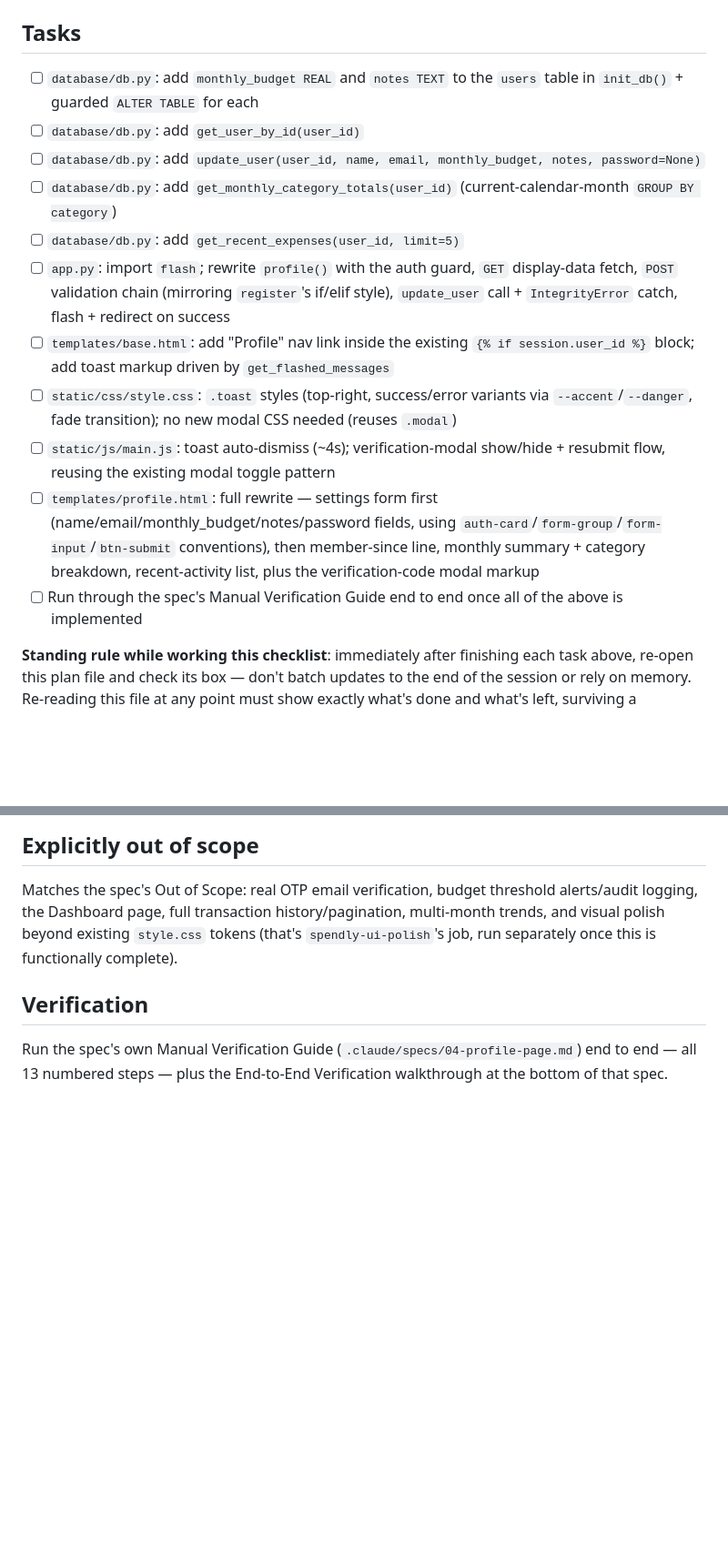
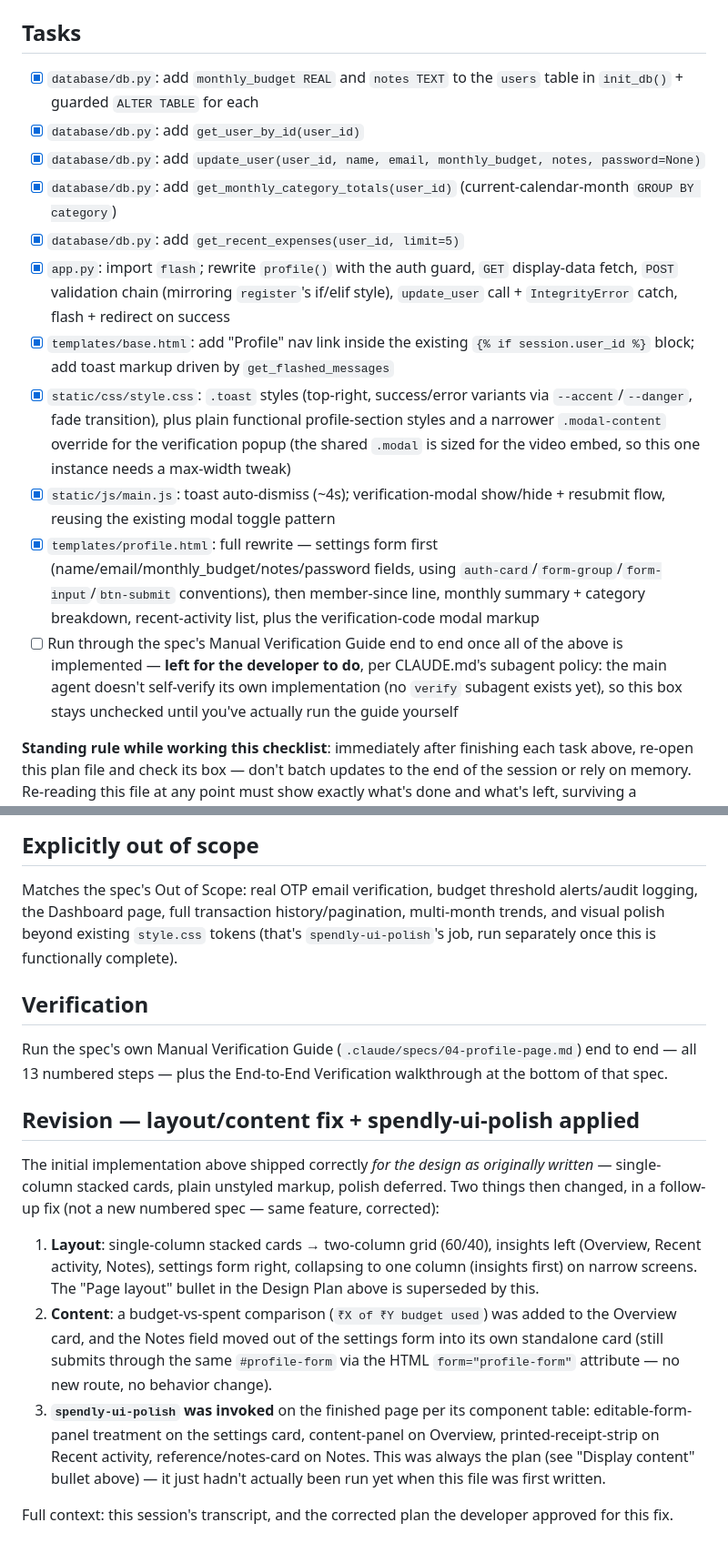
Before and after one commit to shreyansh0714/expense-tracker, a Markdown page: .claude/plans/04-profile-page.md, 2 parts joined by grey strips. Shown at 91% size. Drawn GitHub-style; blank space fills up the shorter version.

```diff
--- a/.claude/plans/04-profile-page.md
+++ b/.claude/plans/04-profile-page.md
@@ -44,33 +44,38 @@ Spec: `.claude/specs/04-profile-page.md`
 
 ## Tasks
 
-- [ ] `database/db.py`: add `monthly_budget REAL` and `notes TEXT` to the
+- [x] `database/db.py`: add `monthly_budget REAL` and `notes TEXT` to the
       `users` table in `init_db()` + guarded `ALTER TABLE` for each
-- [ ] `database/db.py`: add `get_user_by_id(user_id)`
-- [ ] `database/db.py`: add `update_user(user_id, name, email,
+- [x] `database/db.py`: add `get_user_by_id(user_id)`
+- [x] `database/db.py`: add `update_user(user_id, name, email,
       monthly_budget, notes, password=None)`
-- [ ] `database/db.py`: add `get_monthly_category_totals(user_id)`
+- [x] `database/db.py`: add `get_monthly_category_totals(user_id)`
       (current-calendar-month `GROUP BY category`)
-- [ ] `database/db.py`: add `get_recent_expenses(user_id, limit=5)`
-- [ ] `app.py`: import `flash`; rewrite `profile()` with the auth guard,
+- [x] `database/db.py`: add `get_recent_expenses(user_id, limit=5)`
+- [x] `app.py`: import `flash`; rewrite `profile()` with the auth guard,
       `GET` display-data fetch, `POST` validation chain (mirroring
       `register`'s if/elif style), `update_user` call +
       `IntegrityError` catch, flash + redirect on success
-- [ ] `templates/base.html`: add "Profile" nav link inside the existing
+- [x] `templates/base.html`: add "Profile" nav link inside the existing
       `{% if session.user_id %}` block; add toast markup driven by
       `get_flashed_messages`
-- [ ] `static/css/style.css`: `.toast` styles (top-right, success/error
-      variants via `--accent`/`--danger`, fade transition); no new modal
-      CSS needed (reuses `.modal`)
-- [ ] `static/js/main.js`: toast auto-dismiss (~4s); verification-modal
+- [x] `static/css/style.css`: `.toast` styles (top-right, success/error
+      variants via `--accent`/`--danger`, fade transition), plus plain
+      functional profile-section styles and a narrower `.modal-content`
+      override for the verification popup (the shared `.modal` is sized
+      for the video embed, so this one instance needs a max-width tweak)
+- [x] `static/js/main.js`: toast auto-dismiss (~4s); verification-modal
       show/hide + resubmit flow, reusing the existing modal toggle pattern
-- [ ] `templates/profile.html`: full rewrite — settings form first
+- [x] `templates/profile.html`: full rewrite — settings form first
       (name/email/monthly_budget/notes/password fields, using
       `auth-card`/`form-group`/`form-input`/`btn-submit` conventions),
       then member-since line, monthly summary + category breakdown,
       recent-activity list, plus the verification-code modal markup
 - [ ] Run through the spec's Manual Verification Guide end to end once all
-      of the above is implemented
+      of the above is implemented — **left for the developer to do**, per
+      CLAUDE.md's subagent policy: the main agent doesn't self-verify its
+      own implementation (no `verify` subagent exists yet), so this box
+      stays unchecked until you've actually run the guide yourself
 
 **Standing rule while working this checklist**: immediately after finishing
 each task above, re-open this plan file and check its box — don't batch
@@ -91,3 +96,29 @@ this is functionally complete).
 Run the spec's own Manual Verification Guide
 (`.claude/specs/04-profile-page.md`) end to end — all 13 numbered steps —
 plus the End-to-End Verification walkthrough at the bottom of that spec.
+
+## Revision — layout/content fix + spendly-ui-polish applied
+
+The initial implementation above shipped correctly *for the design as
+originally written* — single-column stacked cards, plain unstyled markup,
+polish deferred. Two things then changed, in a follow-up fix (not a new
+numbered spec — same feature, corrected):
+
+1. **Layout**: single-column stacked cards → two-column grid (60/40),
+   insights left (Overview, Recent activity, Notes), settings form right,
+   collapsing to one column (insights first) on narrow screens. The
+   "Page layout" bullet in the Design Plan above is superseded by this.
+2. **Content**: a budget-vs-spent comparison (`₹X of ₹Y budget used`) was
+   added to the Overview card, and the Notes field moved out of the
+   settings form into its own standalone card (still submits through the
+   same `#profile-form` via the HTML `form="profile-form"` attribute — no
+   new route, no behavior change).
+3. **`spendly-ui-polish` was invoked** on the finished page per its
+   component table: editable-form-panel treatment on the settings card,
+   content-panel on Overview, printed-receipt-strip on Recent activity,
+   reference/notes-card on Notes. This was always the plan (see "Display
+   content" bullet above) — it just hadn't actually been run yet when this
+   file was first written.
+
+Full context: this session's transcript, and the corrected plan the
+developer approved for this fix.
```
